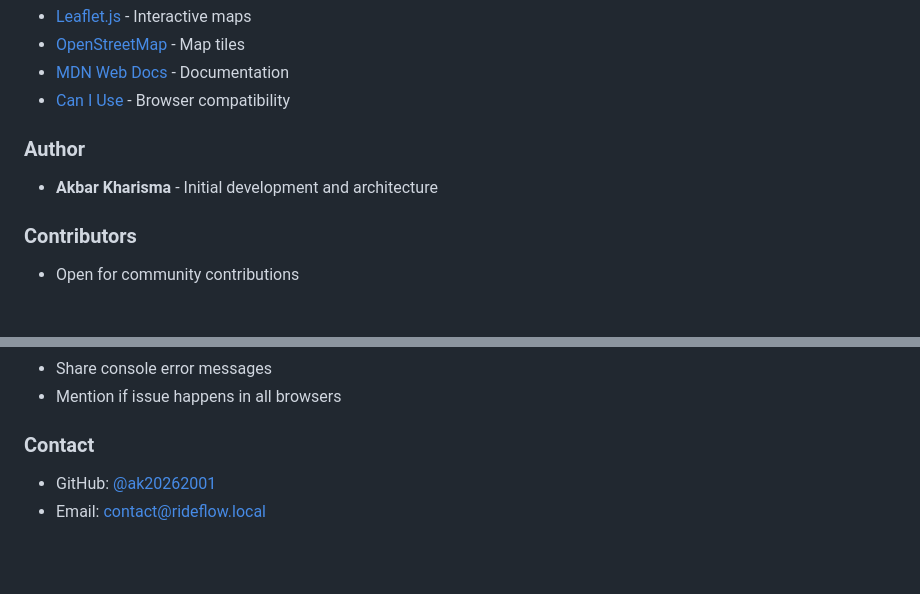
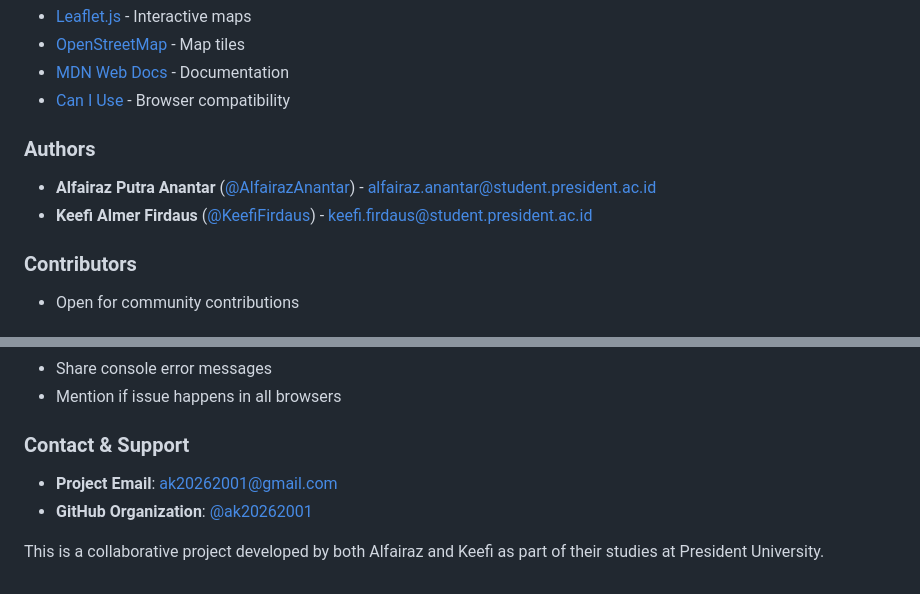
Before and after one commit to ak20262001/RideFlow, a Markdown page: README.md, 2 parts joined by grey strips. GitHub-like rendering; blank space fills up the shorter version.

Commit message:
Update README with project details and features

```diff
--- a/README.md
+++ b/README.md
@@ -660,8 +660,9 @@ This project is open source and available under the MIT License.
 - [MDN Web Docs](https://developer.mozilla.org/) - Documentation
 - [Can I Use](https://caniuse.com/) - Browser compatibility
 
-### Author
-- **Akbar Kharisma** - Initial development and architecture
+### Authors
+- **Alfairaz Putra Anantar** ([@AlfairazAnantar](https://github.com/AlfairazAnantar)) - alfairaz.anantar@student.president.ac.id
+- **Keefi Almer Firdaus** ([@KeefiFirdaus](https://github.com/KeefiFirdaus)) - keefi.firdaus@student.president.ac.id
 
 ### Contributors
 - Open for community contributions
@@ -686,6 +687,8 @@ This project is open source and available under the MIT License.
 - Share console error messages
 - Mention if issue happens in all browsers
 
-### Contact
-- GitHub: [@ak20262001](https://github.com/ak20262001)
-- Email: contact@rideflow.local
+### Contact & Support
+- **Project Email**: ak20262001@gmail.com
+- **GitHub Organization**: [@ak20262001](https://github.com/ak20262001)
+
+This is a collaborative project developed by both Alfairaz and Keefi as part of their studies at President University.
```
